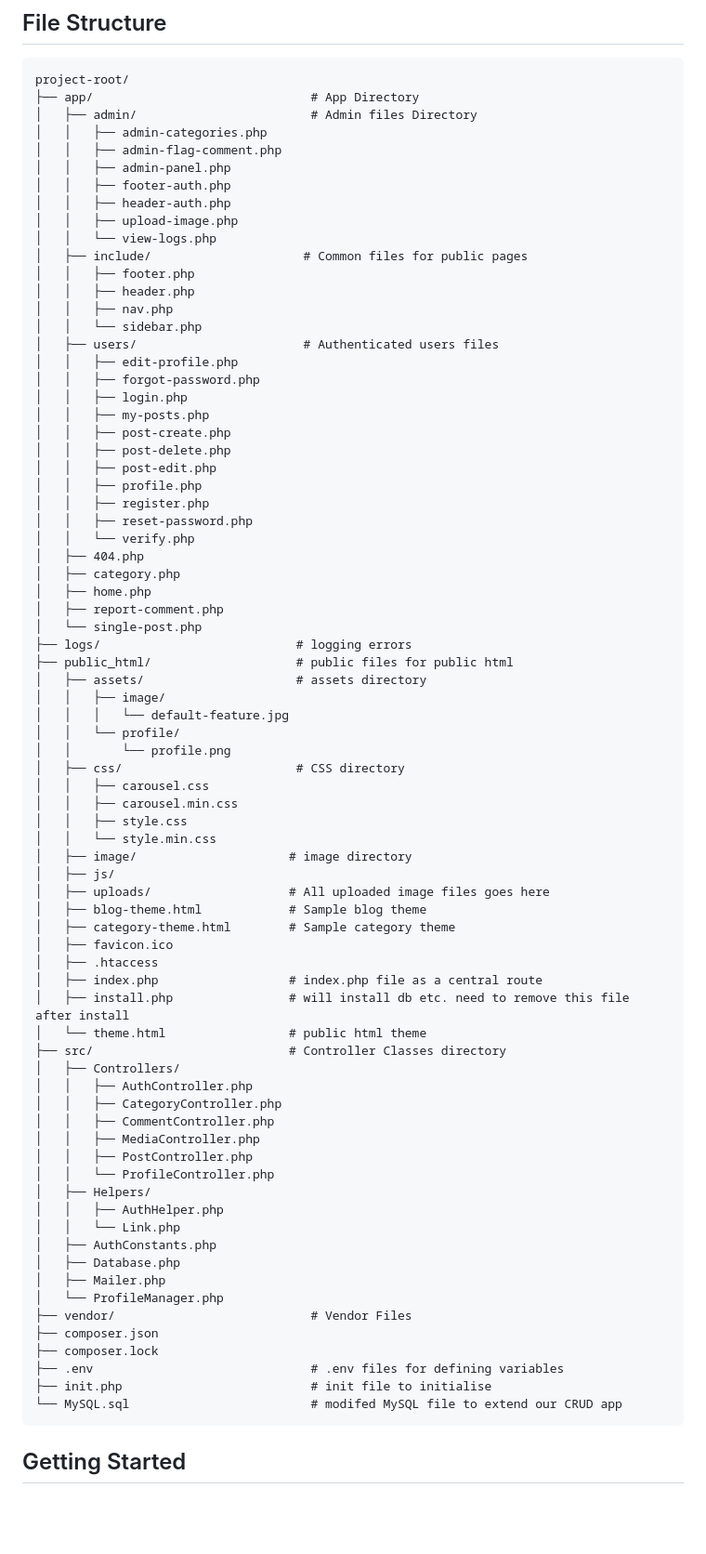
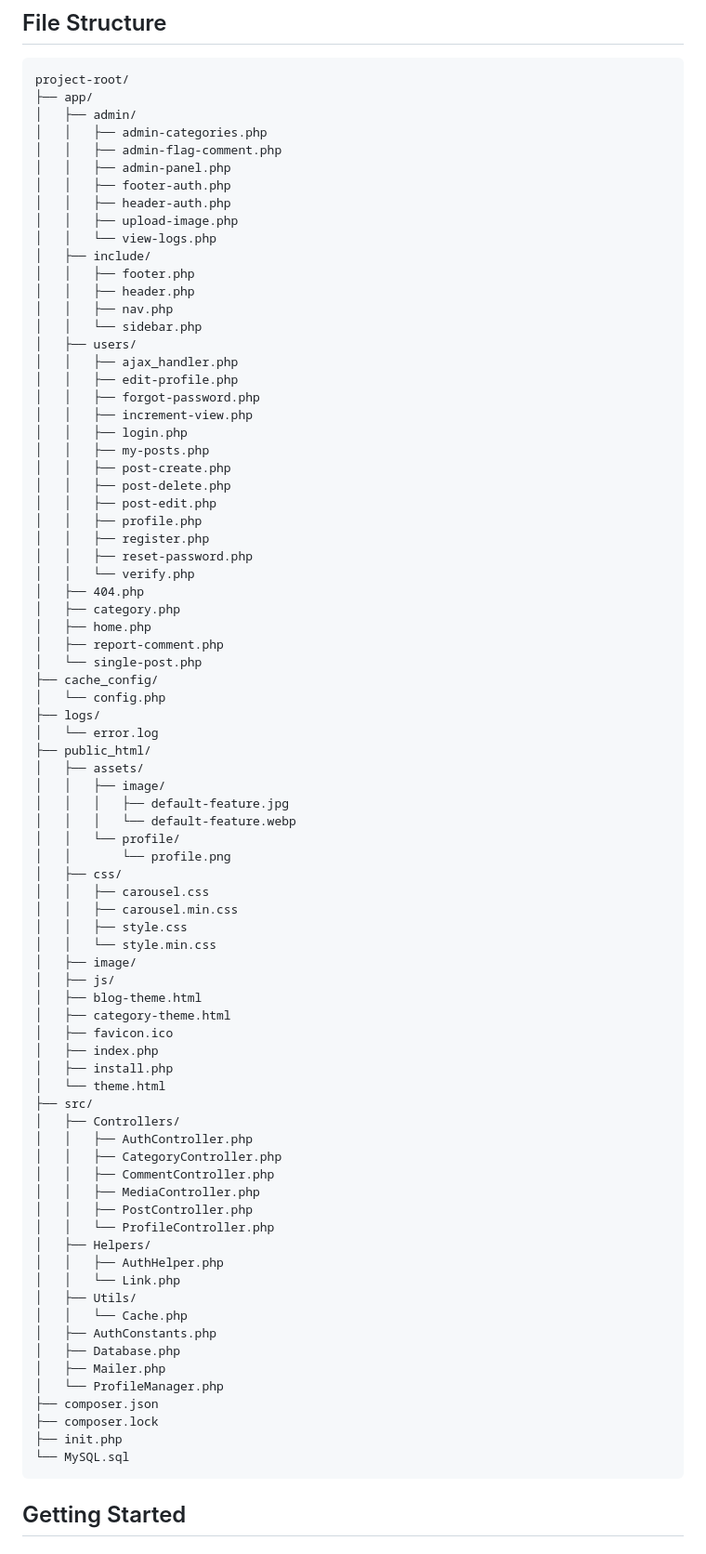
Before and after one commit to fdiengdoh/crud, a Markdown page: README.md, the part around the change. Shown: that part at 93% size. Drawn GitHub-style; blank space fills up the shorter version.

````diff
--- a/README.md
+++ b/README.md
@@ -8,8 +8,8 @@ This app is styled using [Bootstrap 5.3](https://getbootstrap.com) and modified
 
 ```
 project-root/
-├── app/                              # App Directory
-│   ├── admin/                        # Admin files Directory
+├── app/
+│   ├── admin/
 │   │   ├── admin-categories.php
 │   │   ├── admin-flag-comment.php
 │   │   ├── admin-panel.php
@@ -17,14 +17,16 @@ project-root/
 │   │   ├── header-auth.php
 │   │   ├── upload-image.php
 │   │   └── view-logs.php
-│   ├── include/                     # Common files for public pages
+│   ├── include/
 │   │   ├── footer.php
 │   │   ├── header.php
 │   │   ├── nav.php
 │   │   └── sidebar.php
-│   ├── users/                       # Authenticated users files
+│   ├── users/
+│   │   ├── ajax_handler.php
 │   │   ├── edit-profile.php
 │   │   ├── forgot-password.php
+│   │   ├── increment-view.php
 │   │   ├── login.php
 │   │   ├── my-posts.php
 │   │   ├── post-create.php
@@ -39,29 +41,31 @@ project-root/
 │   ├── home.php
 │   ├── report-comment.php
 │   └── single-post.php
-├── logs/                           # logging errors
-├── public_html/                    # public files for public html
-│   ├── assets/                     # assets directory
+├── cache_config/
+│   └── config.php
+├── logs/
+│   └── error.log
+├── public_html/
+│   ├── assets/
 │   │   ├── image/
-│   │   │   └── default-feature.jpg
+│   │   │   ├── default-feature.jpg
+│   │   │   └── default-feature.webp
 │   │   └── profile/
 │   │       └── profile.png
-│   ├── css/                        # CSS directory
+│   ├── css/
 │   │   ├── carousel.css
 │   │   ├── carousel.min.css
 │   │   ├── style.css
 │   │   └── style.min.css
-│   ├── image/                     # image directory
+│   ├── image/
 │   ├── js/
-│   ├── uploads/                   # All uploaded image files goes here
-│   ├── blog-theme.html            # Sample blog theme
-│   ├── category-theme.html        # Sample category theme
+│   ├── blog-theme.html
+│   ├── category-theme.html
 │   ├── favicon.ico
-│   ├── .htaccess
-│   ├── index.php                  # index.php file as a central route
-│   ├── install.php                # will install db etc. need to remove this file after install
-│   └── theme.html                 # public html theme
-├── src/                           # Controller Classes directory
+│   ├── index.php
+│   ├── install.php
+│   └── theme.html
+├── src/
 │   ├── Controllers/
 │   │   ├── AuthController.php
 │   │   ├── CategoryController.php
@@ -72,16 +76,16 @@ project-root/
 │   ├── Helpers/
 │   │   ├── AuthHelper.php
 │   │   └── Link.php
+│   ├── Utils/
+│   │   └── Cache.php
 │   ├── AuthConstants.php
 │   ├── Database.php
 │   ├── Mailer.php
 │   └── ProfileManager.php
-├── vendor/                           # Vendor Files
 ├── composer.json
 ├── composer.lock
-├── .env                              # .env files for defining variables
-├── init.php                          # init file to initialise
-└── MySQL.sql                         # modifed MySQL file to extend our CRUD app
+├── init.php
+└── MySQL.sql
 ```
 ## Getting Started
 
````
